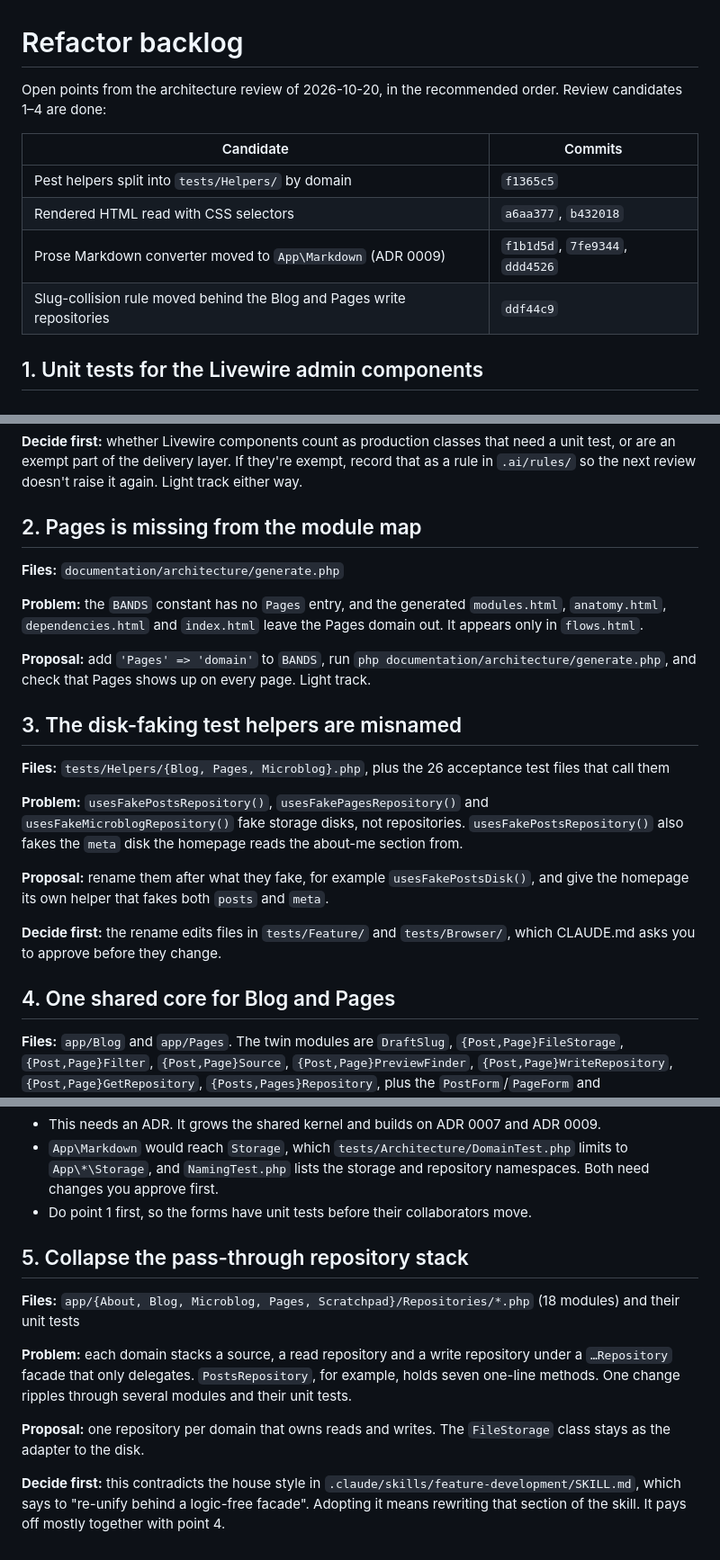
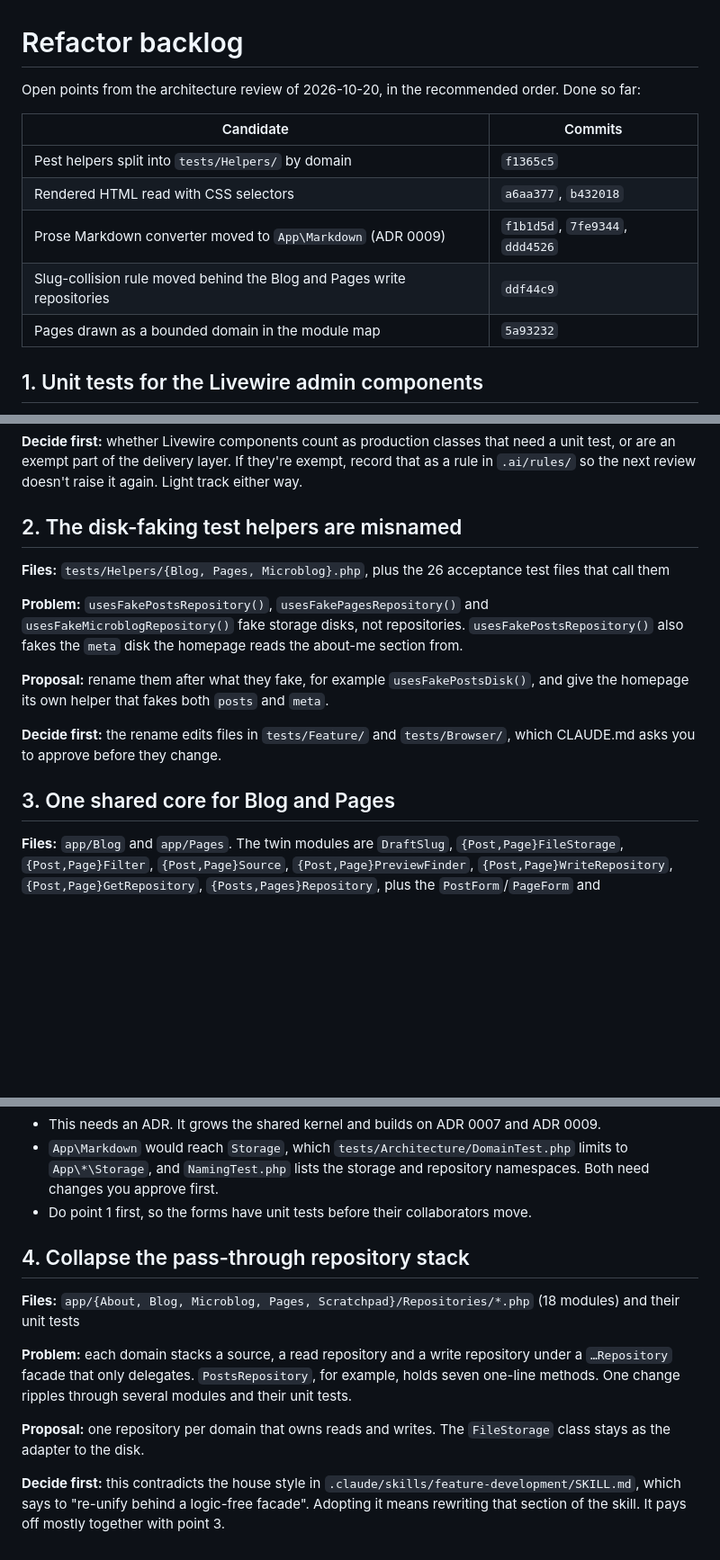
Before and after one commit to cedriekvos/cedriekvosbe, a Markdown page: documentation/refactor.md, 3 parts joined by grey strips. Shown at 90% size. GitHub-like rendering; blank space fills up the shorter version.

Commit message:
docs: list the Pages module map under done work
documentation/refactor.md drops the open section on Pages missing from
the module map and adds 5a93232 to the table of done work. The open
points are renumbered 1 to 4.

```diff
--- a/documentation/refactor.md
+++ b/documentation/refactor.md
@@ -1,7 +1,7 @@
 # Refactor backlog
 
 Open points from the architecture review of 2026-10-20, in the recommended
-order. Review candidates 1–4 are done:
+order. Done so far:
 
 | Candidate | Commits |
 |---|---|
@@ -9,6 +9,7 @@ order. Review candidates 1–4 are done:
 | Rendered HTML read with CSS selectors | `a6aa377`, `b432018` |
 | Prose Markdown converter moved to `App\Markdown` (ADR 0009) | `f1b1d5d`, `7fe9344`, `ddd4526` |
 | Slug-collision rule moved behind the Blog and Pages write repositories | `ddf44c9` |
+| Pages drawn as a bounded domain in the module map | `5a93232` |
 
 ## 1. Unit tests for the Livewire admin components
 
@@ -31,19 +32,7 @@ that need a unit test, or are an exempt part of the delivery layer. If they're
 exempt, record that as a rule in `.ai/rules/` so the next review doesn't raise
 it again. Light track either way.
 
-## 2. Pages is missing from the module map
-
-**Files:** `documentation/architecture/generate.php`
-
-**Problem:** the `BANDS` constant has no `Pages` entry, and the generated
-`modules.html`, `anatomy.html`, `dependencies.html` and `index.html` leave the
-Pages domain out. It appears only in `flows.html`.
-
-**Proposal:** add `'Pages' => 'domain'` to `BANDS`, run
-`php documentation/architecture/generate.php`, and check that Pages shows up
-on every page. Light track.
-
-## 3. The disk-faking test helpers are misnamed
+## 2. The disk-faking test helpers are misnamed
 
 **Files:** `tests/Helpers/{Blog, Pages, Microblog}.php`, plus the 26
 acceptance test files that call them
@@ -60,7 +49,7 @@ about-me section from.
 **Decide first:** the rename edits files in `tests/Feature/` and
 `tests/Browser/`, which CLAUDE.md asks you to approve before they change.
 
-## 4. One shared core for Blog and Pages
+## 3. One shared core for Blog and Pages
 
 **Files:** `app/Blog` and `app/Pages`. The twin modules are `DraftSlug`,
 `{Post,Page}FileStorage`, `{Post,Page}Filter`, `{Post,Page}Source`,
@@ -87,7 +76,7 @@ factory and a sort order.
 - Do point 1 first, so the forms have unit tests before their collaborators
   move.
 
-## 5. Collapse the pass-through repository stack
+## 4. Collapse the pass-through repository stack
 
 **Files:** `app/{About, Blog, Microblog, Pages, Scratchpad}/Repositories/*.php`
 (18 modules) and their unit tests
@@ -103,4 +92,4 @@ modules and their unit tests.
 **Decide first:** this contradicts the house style in
 `.claude/skills/feature-development/SKILL.md`, which says to "re-unify behind
 a logic-free facade". Adopting it means rewriting that section of the skill.
-It pays off mostly together with point 4.
+It pays off mostly together with point 3.
```
